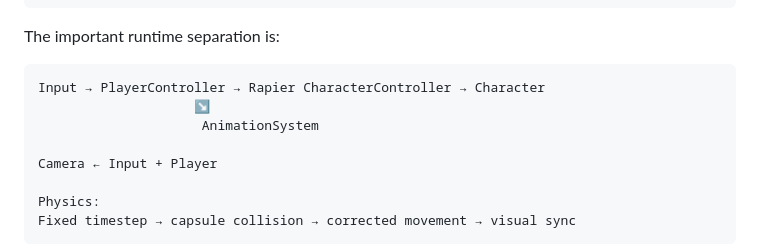
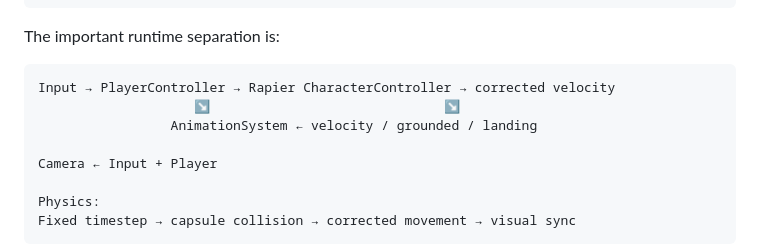
Before and after one commit to akcizur/nd, a Markdown page: README.md, the part around one of its changes. Rendered like a GitHub page.

````diff
--- a/README.md
+++ b/README.md
@@ -151,9 +156,9 @@ src/
 The important runtime separation is:
 
 ```text
-Input → PlayerController → Rapier CharacterController → Character
-                    ↘
-                     AnimationSystem
+Input → PlayerController → Rapier CharacterController → corrected velocity
+                    ↘                              ↘
+                 AnimationSystem ← velocity / grounded / landing
 
 Camera ← Input + Player
 
````
Also changed, not shown: other parts of README.md (+12 -9 lines).
